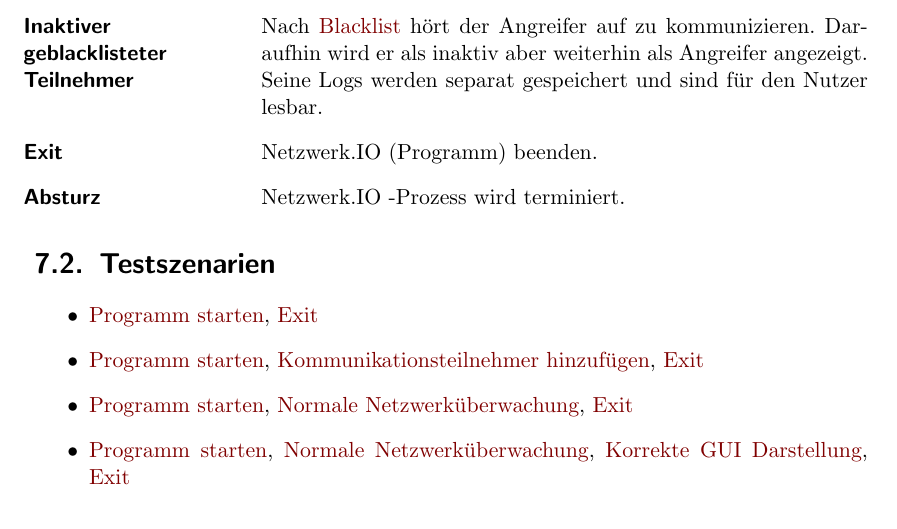
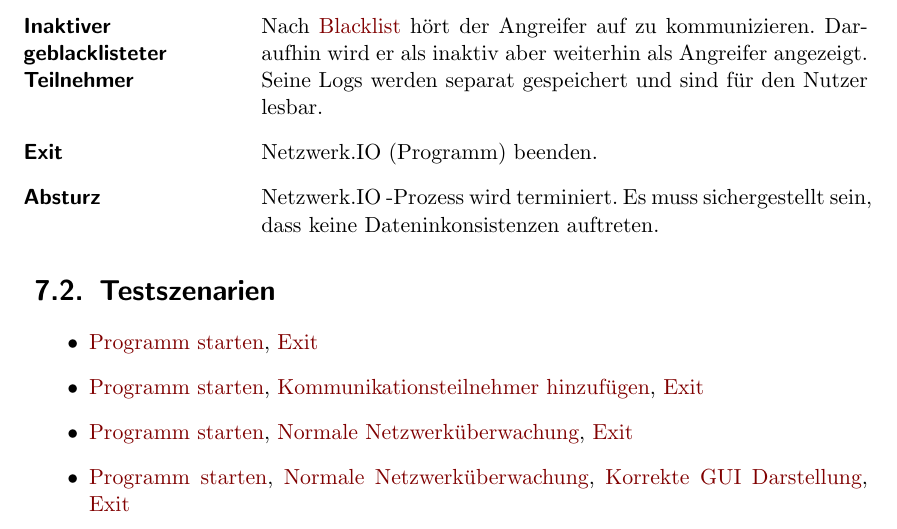
Before and after one commit to truffle-hog/documentation, a LaTeX thesis (requirements/functionalSpecification/functionalSpecificationPS.tex, which reads requirements/functionalSpecification/globaltest.tex): part of page 18 of 30, cut so that both start at the same text. Compiled offline with pdfLaTeX.

Commit message:
Absturz Testcase verbessert.

```diff
--- a/requirements/functionalSpecification/globaltest.tex
+++ b/requirements/functionalSpecification/globaltest.tex
@@ -14,7 +14,7 @@
   \item[\namedlabel{blacklist}{Blacklist}] Ein Angreifer mit Blacklist-Adresse im Netzwerks löst Illegale-Kommunikation-Alarm aus und erscheint auf der GUI inklusive Warnung für den Nutzer. Die Kommunikation wird als illegal angezeigt.
   \item[\namedlabel{inactiveBlacklist}{Inaktiver geblacklisteter Teilnehmer}] Nach \ref{blacklist} hört der Angreifer auf zu kommunizieren. Daraufhin wird er als inaktiv aber weiterhin als Angreifer angezeigt. Seine Logs werden separat gespeichert und sind für den Nutzer lesbar.
   \item[\namedlabel{Exit}{Exit}] \programname (Programm) beenden.
-  \item[\namedlabel{Absturz}{Absturz}] \programname-Prozess wird terminiert.
+  \item[\namedlabel{Absturz}{Absturz}] \programname-Prozess wird terminiert. Es muss sichergestellt sein, dass keine Dateninkonsistenzen auftreten.
 \end{description}
 
 \section{Testszenarien}
```
